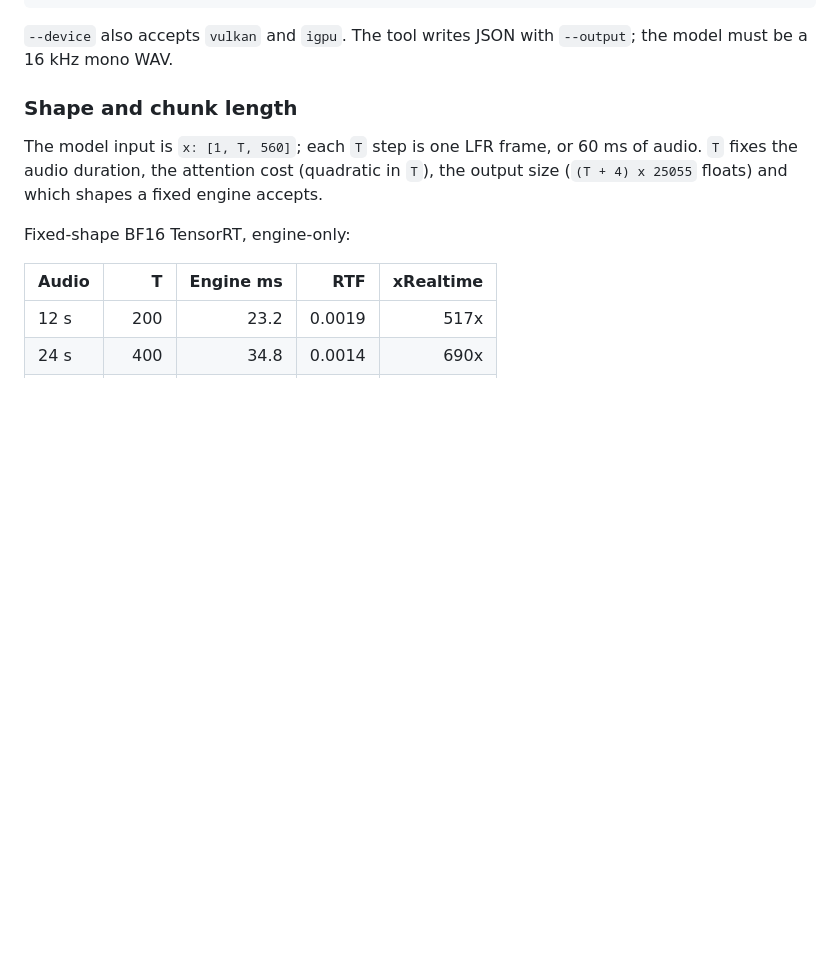
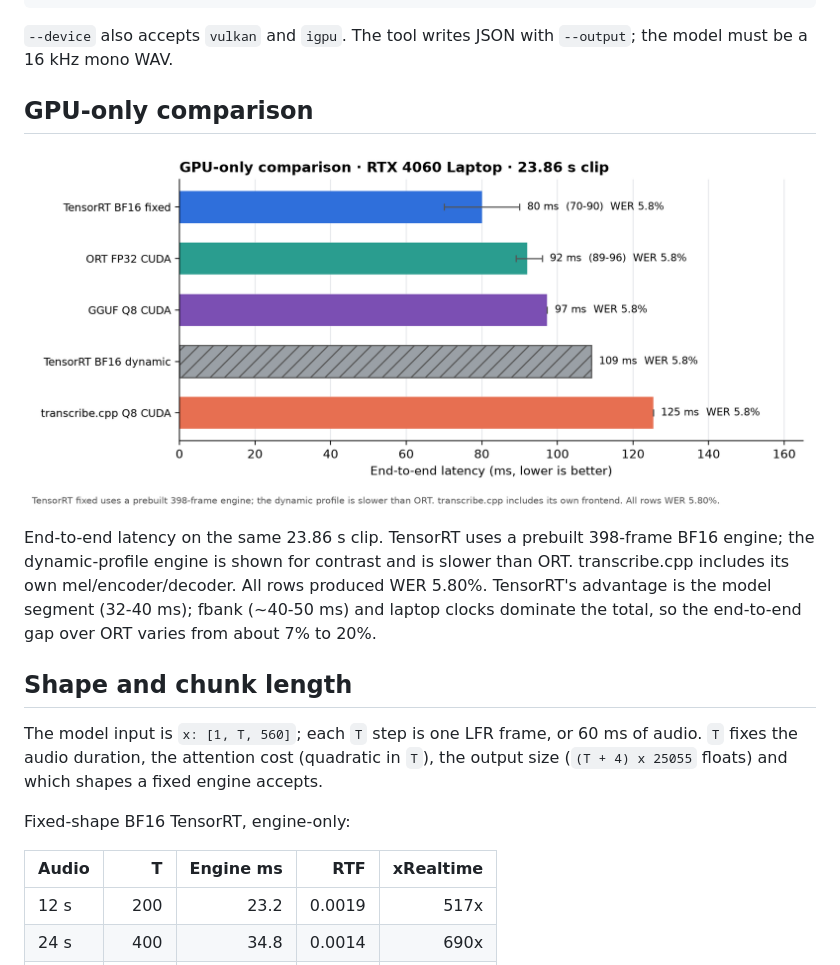
Before and after one commit to lost0427/ASRbenchmark, a Markdown page: docs/WINDOWS_BENCHMARK_RESULTS.md, the part around one of its changes. Drawn GitHub-style; pictures changed too: docs/windows-gpu-engines.png (added); blank space fills up the shorter version.

Commit message:
Add GPU-only engine comparison chart

```diff
--- a/docs/WINDOWS_BENCHMARK_RESULTS.md
+++ b/docs/WINDOWS_BENCHMARK_RESULTS.md
@@ -239,7 +239,18 @@ Create a BF16 GGUF with the Windows benchmark environment:
 `--device` also accepts `vulkan` and `igpu`. The tool writes JSON with
 `--output`; the model must be a 16 kHz mono WAV.
 
-### Shape and chunk length
+## GPU-only comparison
+
+![GPU-only engine comparison](windows-gpu-engines.png)
+
+End-to-end latency on the same 23.86 s clip. TensorRT uses a prebuilt 398-frame
+BF16 engine; the dynamic-profile engine is shown for contrast and is slower than
+ORT. transcribe.cpp includes its own mel/encoder/decoder. All rows produced WER
+5.80%. TensorRT's advantage is the model segment (32-40 ms); fbank (~40-50 ms)
+and laptop clocks dominate the total, so the end-to-end gap over ORT varies from
+about 7% to 20%.
+
+## Shape and chunk length
 
 The model input is `x: [1, T, 560]`; each `T` step is one LFR frame, or 60 ms of
 audio. `T` fixes the audio duration, the attention cost (quadratic in `T`), the
```
Also changed, not shown: other parts of docs/WINDOWS_BENCHMARK_RESULTS.md (+2 -2 lines), 1 other file.
